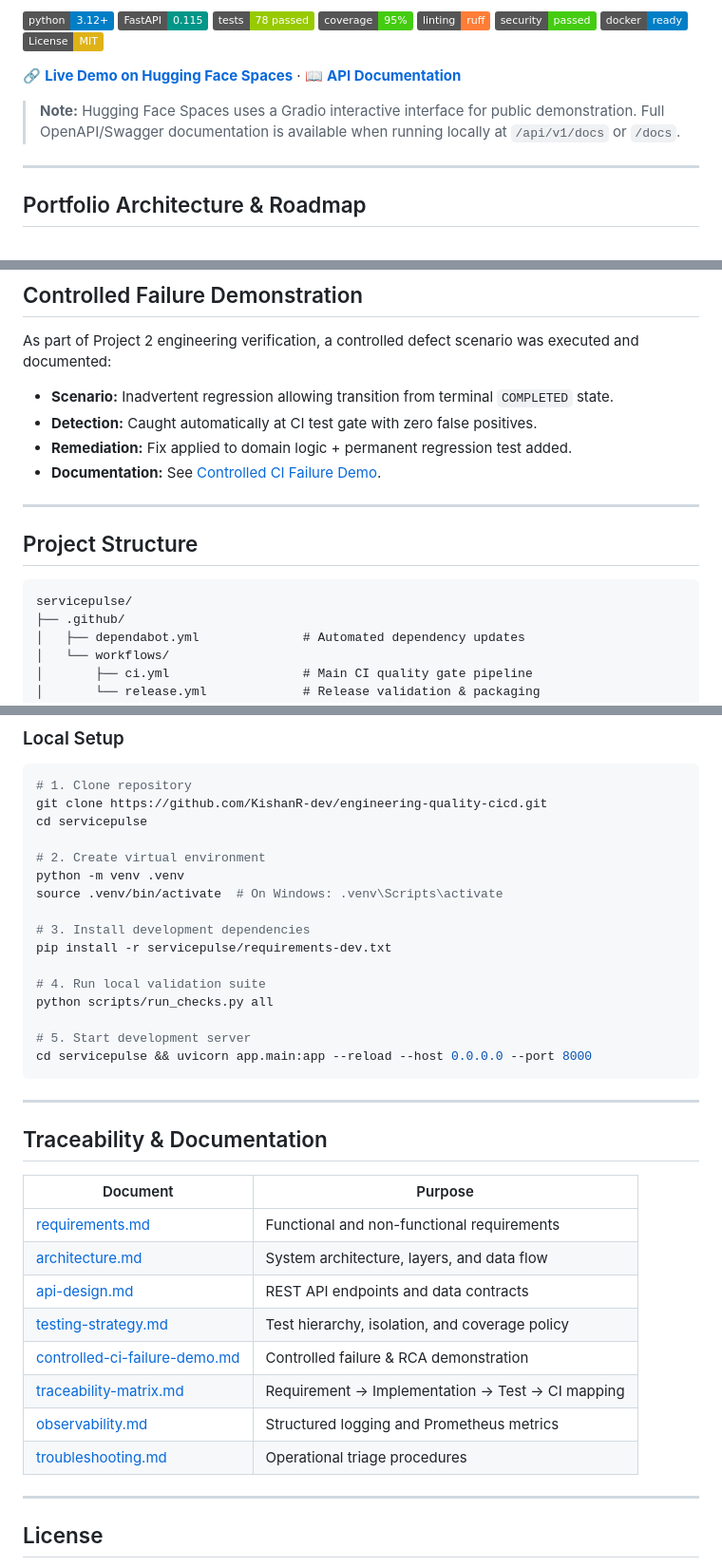
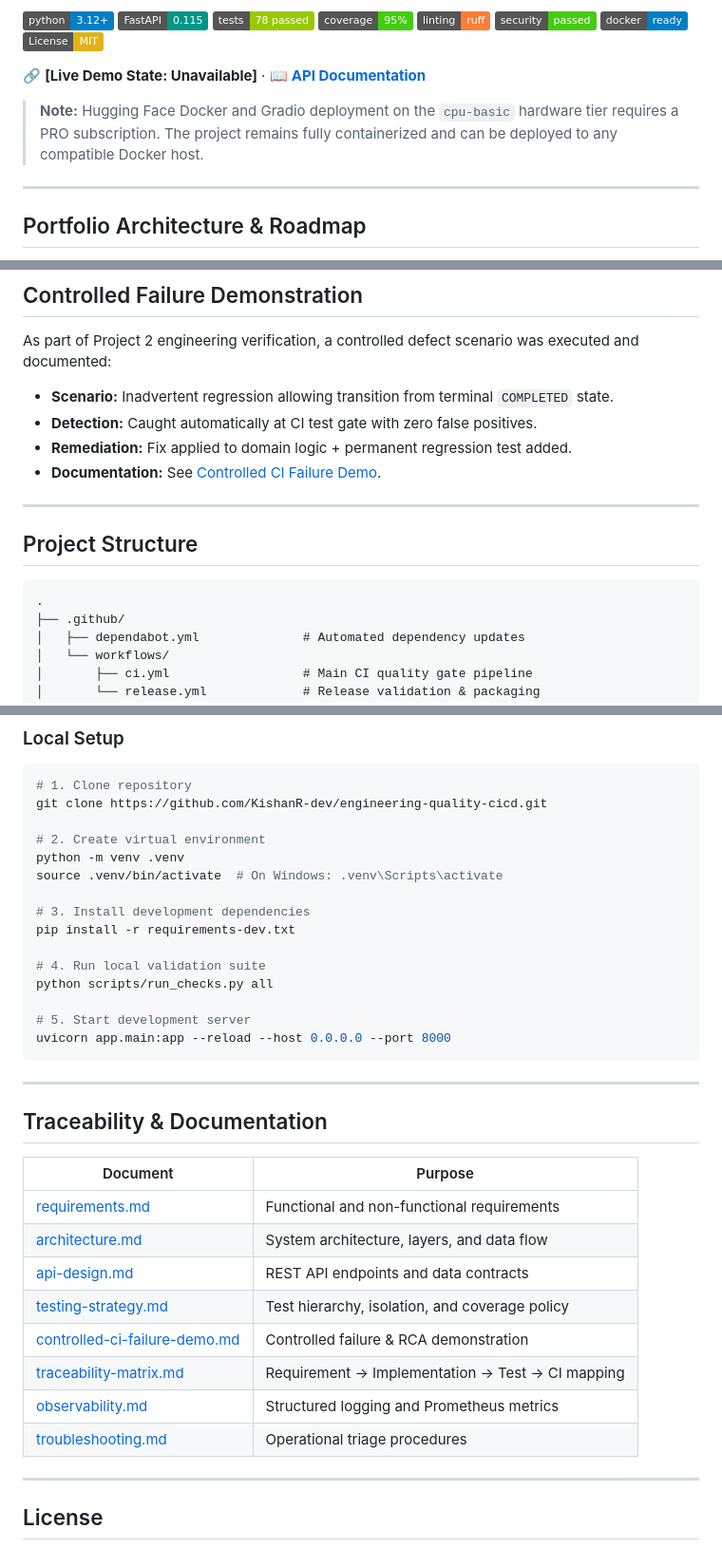
Before and after one commit to KishanR-dev/engineering-quality-cicd, a Markdown page: README.md, 3 parts joined by grey strips. Shown at 95% size. GitHub-like rendering; badges without logos.

Commit message:
docs: update README to reflect Hugging Face deployment status and correct project paths Co-Authored-By: Claude Code <noreply@anthropic.com>

````diff
--- a/README.md
+++ b/README.md
@@ -13,9 +13,9 @@
 [![Docker](https://img.shields.io/badge/docker-ready-blue.svg)](#containerization--smoke-testing)
 [![License: MIT](https://img.shields.io/badge/License-MIT-yellow.svg)](LICENSE)
 
-🔗 **[Live Demo on Hugging Face Spaces](https://huggingface.co/spaces/KishanR-dev/engineering-quality-cicd)** · 📖 **[API Documentation](/api/v1/docs)**
+🔗 **[Live Demo State: Unavailable]** · 📖 **[API Documentation](/api/v1/docs)**
 
-> **Note:** Hugging Face Spaces uses a Gradio interactive interface for public demonstration. Full OpenAPI/Swagger documentation is available when running locally at `/api/v1/docs` or `/docs`.
+> **Note:** Hugging Face Docker and Gradio deployment on the `cpu-basic` hardware tier requires a PRO subscription. The project remains fully containerized and can be deployed to any compatible Docker host.
 
 ---
 
@@ -184,7 +184,7 @@ As part of Project 2 engineering verification, a controlled defect scenario was
 ## Project Structure
 
 ```text
-servicepulse/
+.
 ├── .github/
 │   ├── dependabot.yml              # Automated dependency updates
 │   └── workflows/
@@ -221,20 +221,19 @@ servicepulse/
 ```bash
 # 1. Clone repository
 git clone https://github.com/KishanR-dev/engineering-quality-cicd.git
-cd servicepulse
 
 # 2. Create virtual environment
 python -m venv .venv
 source .venv/bin/activate  # On Windows: .venv\Scripts\activate
 
 # 3. Install development dependencies
-pip install -r servicepulse/requirements-dev.txt
+pip install -r requirements-dev.txt
 
 # 4. Run local validation suite
 python scripts/run_checks.py all
 
 # 5. Start development server
-cd servicepulse && uvicorn app.main:app --reload --host 0.0.0.0 --port 8000
+uvicorn app.main:app --reload --host 0.0.0.0 --port 8000
 ```
 
 ---
````
Also changed, not shown: other parts of README.md (+9 -9 lines).
